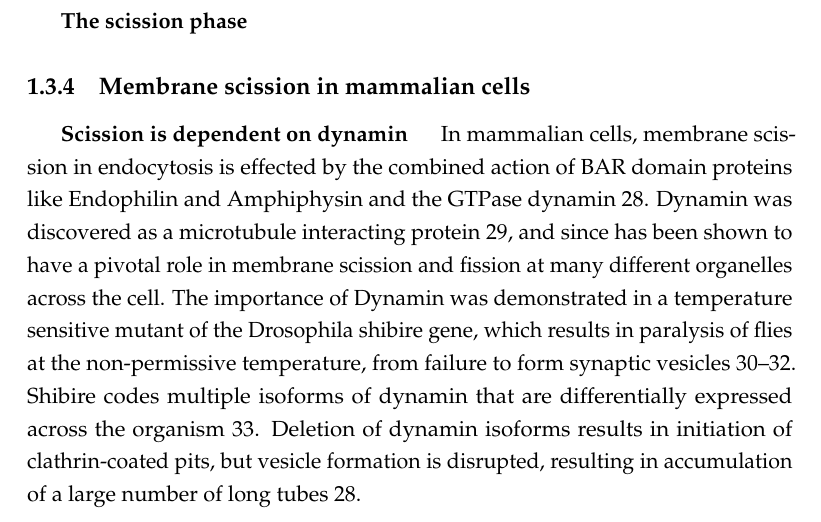
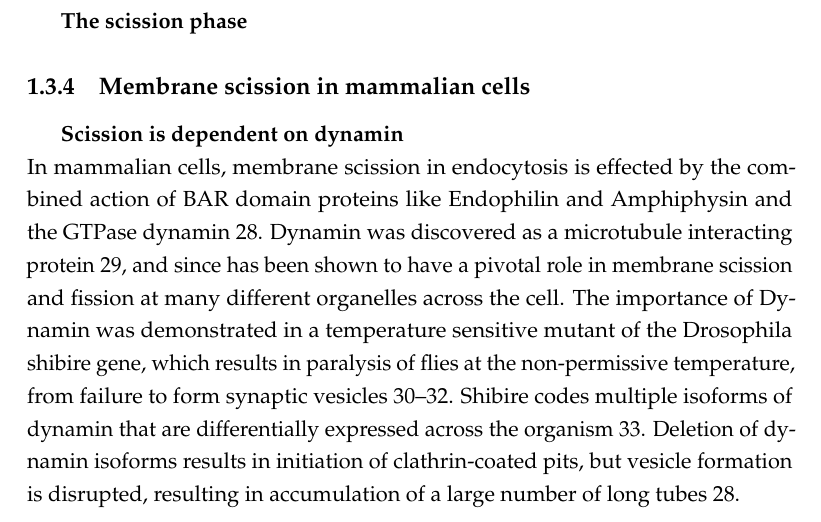
Before and after one commit to deepikaamenon/thesis_2021, a LaTeX thesis (main.tex, which reads Chapters/Intro.tex): part of page 21 of 27, cut so that both start at the same text. Compiled offline with pdfLaTeX.

Commit message:
txs auto checkin

```diff
--- a/Chapters/Intro.tex
+++ b/Chapters/Intro.tex
@@ -36,7 +36,7 @@ Cortical actin patches were first seen in S.cerevisae, that were later establish
 
 	\subsection{Membrane scission in mammalian cells}
 		\subparagraph{Scission is dependent on dynamin}
-\mbox{} \
+\mbox{} \\
 		 In mammalian cells, membrane scission in endocytosis is effected by the combined action of BAR domain proteins like Endophilin and Amphiphysin and the GTPase dynamin 28.  Dynamin was discovered as a microtubule interacting protein 29, and since has been shown to have a pivotal role in membrane scission and fission at many different organelles across the cell. The importance of Dynamin was demonstrated in a temperature sensitive mutant of the Drosophila shibire gene, which results in paralysis of flies at the non-permissive temperature, from failure to form synaptic vesicles 30–32. Shibire codes multiple isoforms of dynamin that are differentially expressed across the organism 33. Deletion of dynamin isoforms results in initiation of clathrin-coated pits, but vesicle formation is disrupted, resulting in accumulation of a large number of long tubes 28. \par
 \vspace{5mm}
 		\subparagraph{Dynamin is an oligomeric GTPase}:
```
